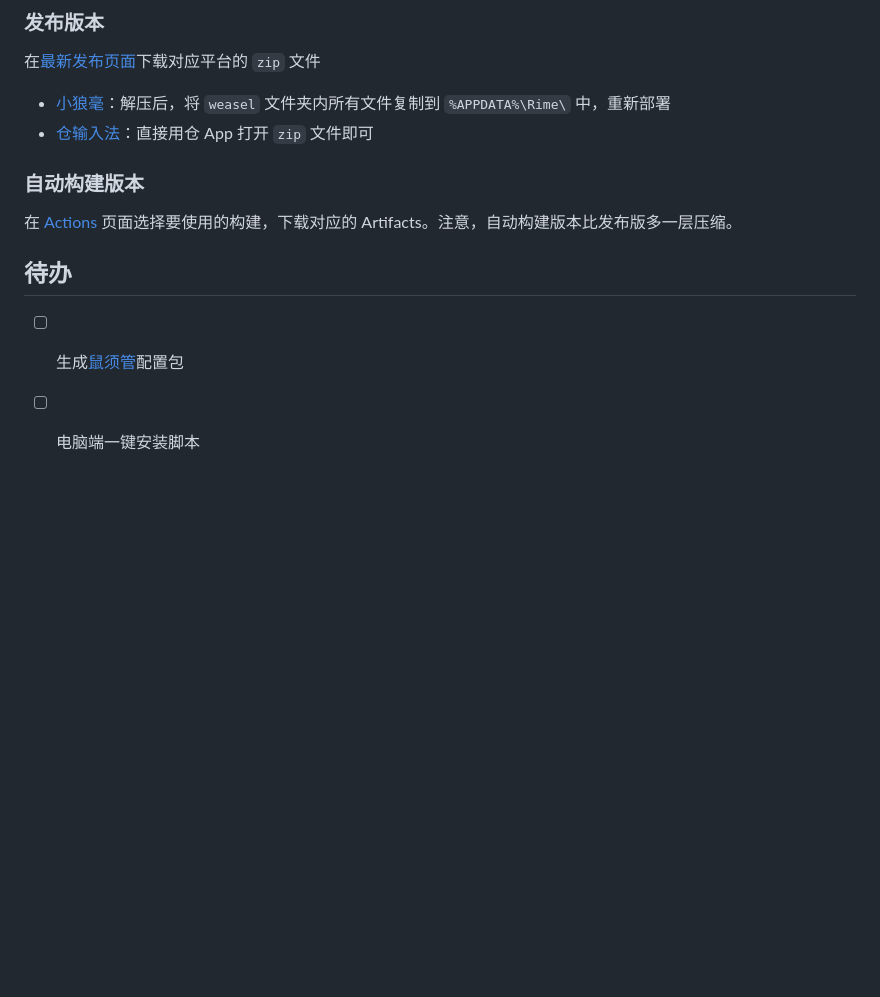
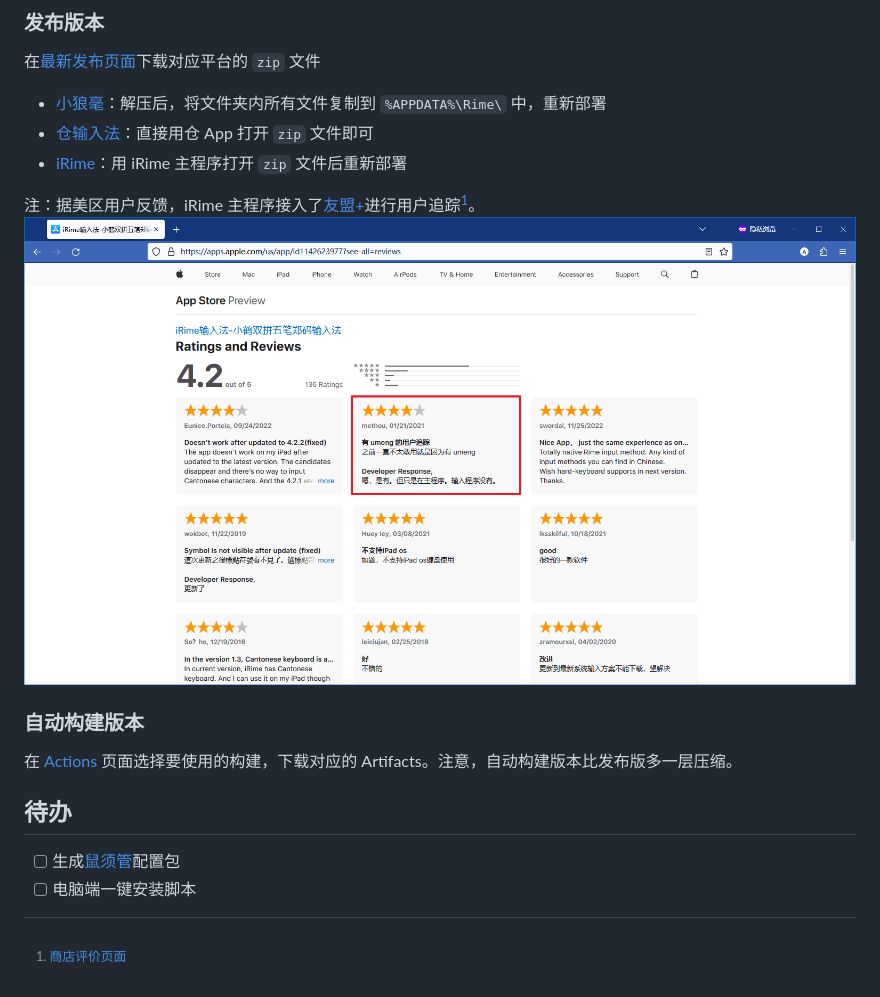
Before and after one commit to amorphobia/rime-user-config, a Markdown page: README.md, the part around the change. GitHub-like rendering; pictures changed too: pics/irime-appstore-snapshot.png (added); blank space fills up the shorter version.

Commit message:
chore: update README

```diff
--- a/README.md
+++ b/README.md
@@ -19,8 +19,12 @@ Opencc 方案
 
 在[最新发布页面](https://github.com/amorphobia/rime-user-config/releases/latest)下载对应平台的 `zip` 文件
 
-- [小狼毫](https://github.com/rime/weasel)：解压后，将 `weasel` 文件夹内所有文件复制到 `%APPDATA%\Rime\` 中，重新部署
+- [小狼毫](https://github.com/rime/weasel)：解压后，将文件夹内所有文件复制到 `%APPDATA%\Rime\` 中，重新部署
 - [仓输入法](https://github.com/imfuxiao/Hamster)：直接用仓 App 打开 `zip` 文件即可
+- [iRime](https://apps.apple.com/app/id1142623977)：用 iRime 主程序打开 `zip` 文件后重新部署
+
+注：据美区用户反馈，iRime 主程序接入了[友盟+](https://www.umeng.com)进行用户追踪[^1]。
+![App Store Snapshot](pics/irime-appstore-snapshot.png)
 
 ### 自动构建版本
 
@@ -30,3 +34,5 @@ Opencc 方案
 
 * [ ] 生成[鼠须管](https://github.com/rime/squirrel)配置包
 * [ ] 电脑端一键安装脚本
+
+[^1]: [商店评价页面](https://apps.apple.com/us/app/id1142623977?see-all=reviews)
```
Also changed, not shown: 2 other files.
